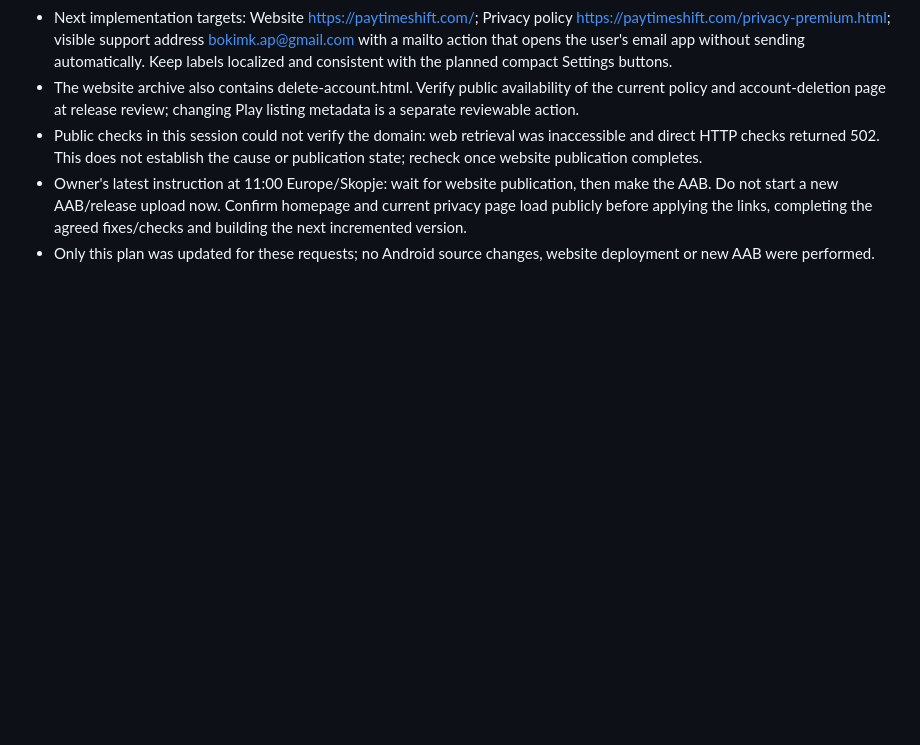
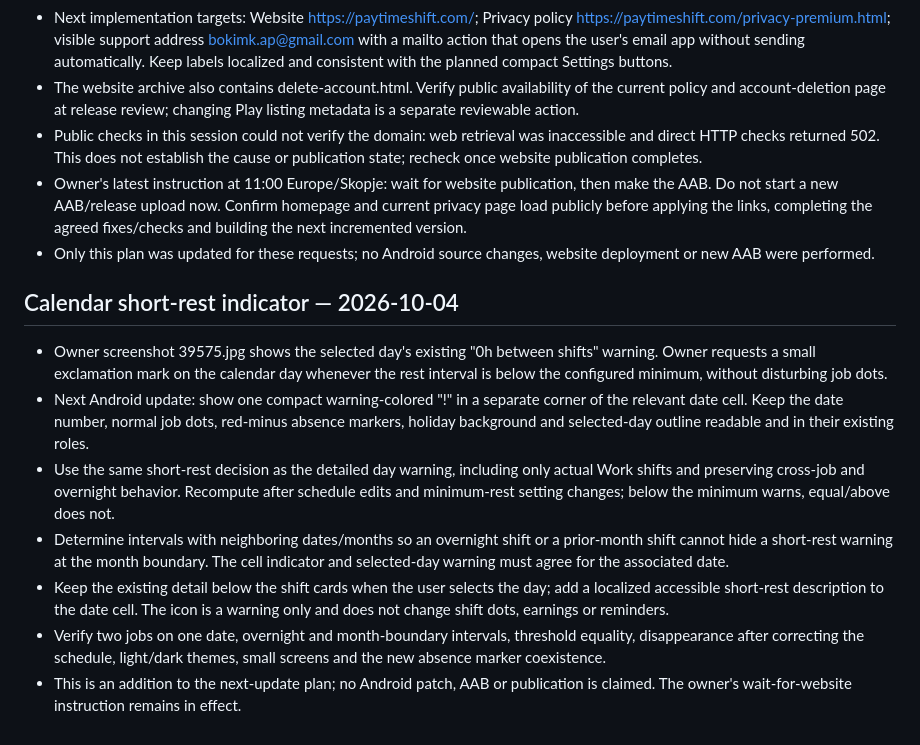
Before and after one commit to bokimmkd/paytimeshift-android, a Markdown page: upgrade/NEXT-UPDATE.md, the part around the change. Rendered like a GitHub page; blank space fills up the shorter version.

Commit message:
docs: add calendar day indicator for insufficient rest

```diff
--- a/upgrade/NEXT-UPDATE.md
+++ b/upgrade/NEXT-UPDATE.md
@@ -183,3 +183,13 @@ This section supersedes the older “in review / live deployment pending” rele
 - Public checks in this session could not verify the domain: web retrieval was inaccessible and direct HTTP checks returned 502. This does not establish the cause or publication state; recheck once website publication completes.
 - Owner's latest instruction at 11:00 Europe/Skopje: wait for website publication, then make the AAB. Do not start a new AAB/release upload now. Confirm homepage and current privacy page load publicly before applying the links, completing the agreed fixes/checks and building the next incremented version.
 - Only this plan was updated for these requests; no Android source changes, website deployment or new AAB were performed.
+
+## Calendar short-rest indicator — 2026-10-04
+
+- Owner screenshot 39575.jpg shows the selected day's existing "0h between shifts" warning. Owner requests a small exclamation mark on the calendar day whenever the rest interval is below the configured minimum, without disturbing job dots.
+- Next Android update: show one compact warning-colored "!" in a separate corner of the relevant date cell. Keep the date number, normal job dots, red-minus absence markers, holiday background and selected-day outline readable and in their existing roles.
+- Use the same short-rest decision as the detailed day warning, including only actual Work shifts and preserving cross-job and overnight behavior. Recompute after schedule edits and minimum-rest setting changes; below the minimum warns, equal/above does not.
+- Determine intervals with neighboring dates/months so an overnight shift or a prior-month shift cannot hide a short-rest warning at the month boundary. The cell indicator and selected-day warning must agree for the associated date.
+- Keep the existing detail below the shift cards when the user selects the day; add a localized accessible short-rest description to the date cell. The icon is a warning only and does not change shift dots, earnings or reminders.
+- Verify two jobs on one date, overnight and month-boundary intervals, threshold equality, disappearance after correcting the schedule, light/dark themes, small screens and the new absence marker coexistence.
+- This is an addition to the next-update plan; no Android patch, AAB or publication is claimed. The owner's wait-for-website instruction remains in effect.
```
